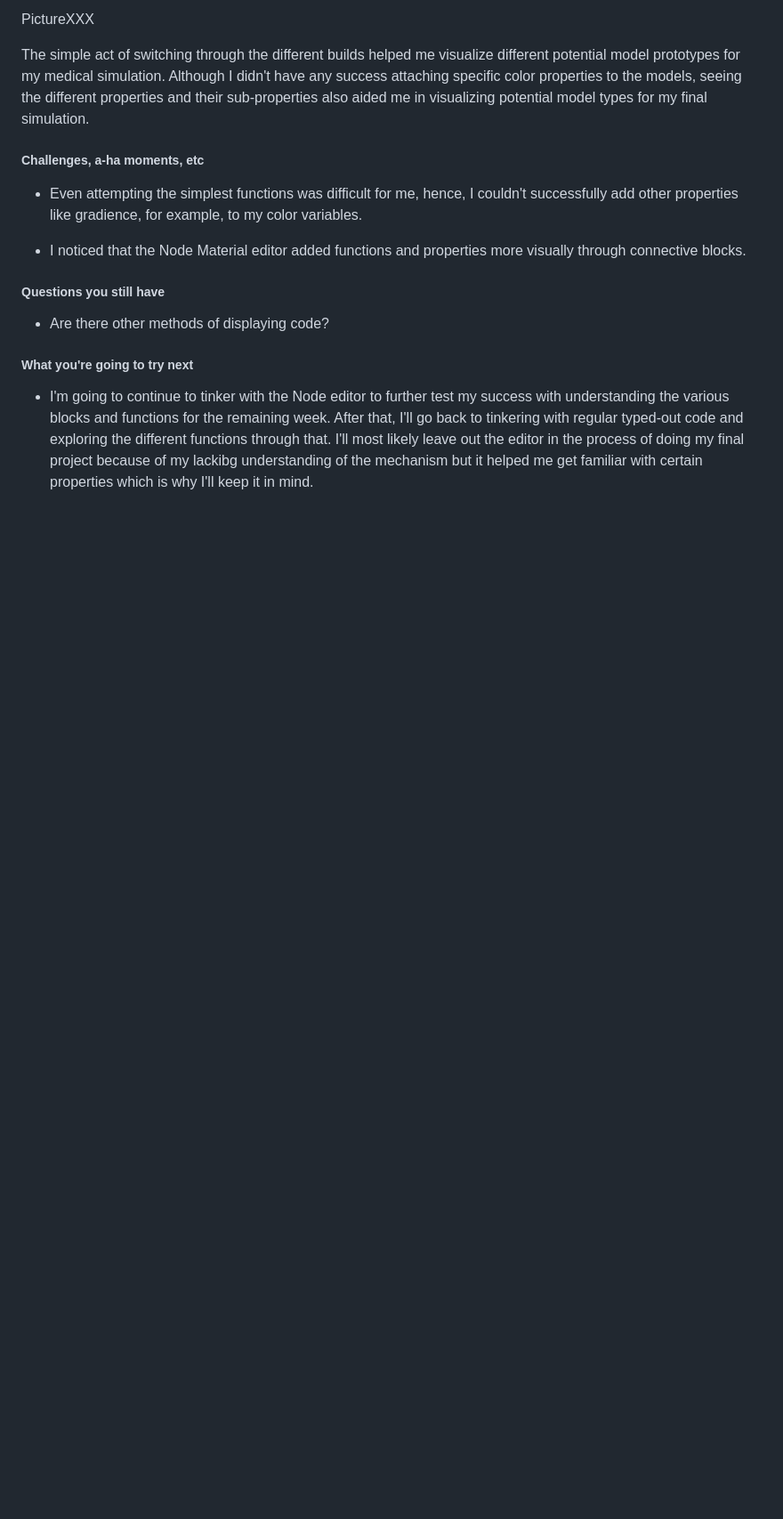
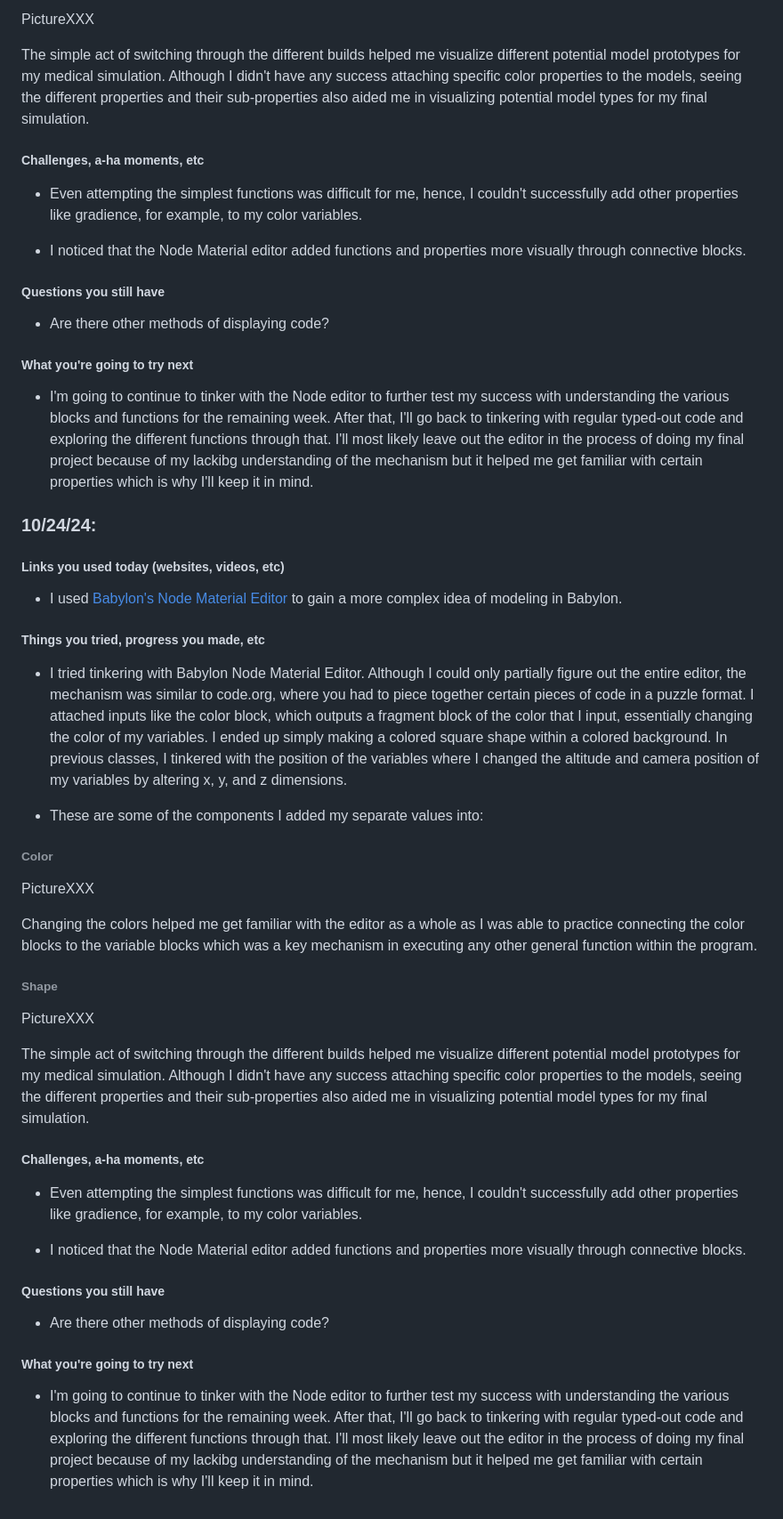
Before and after one commit to michaelaa9578/sep11-freedom-project, a Markdown page: tool/learning-log.md, the part around the change. Shown at 89% size. GitHub-like rendering; blank space fills up the shorter version.

Commit message:
add template

```diff
--- a/tool/learning-log.md
+++ b/tool/learning-log.md
@@ -96,6 +96,44 @@ The simple act of switching through the different builds helped me visualize dif
 
 * I'm going to continue to tinker with the Node editor to further test my success with understanding the various blocks and functions for the remaining week. After that, I'll go back to tinkering with regular typed-out code and exploring the different functions through that. I'll most likely leave out the editor in the process of doing my final project because of my lackibg understanding of the mechanism but it helped me get familiar with certain properties which is why I'll keep it in mind.
 
+### 10/24/24:
+
+##### Links you used today (websites, videos, etc)
+
+* I used [Babylon's Node Material Editor](https://nme.babylonjs.com/) to gain a more complex idea of modeling in Babylon.
+
+##### Things you tried, progress you made, etc
+
+* I tried tinkering with Babylon Node Material Editor. Although I could only partially figure out the entire editor, the mechanism was similar to code.org, where you had to piece together certain pieces of code in a puzzle format. I attached inputs like the color block, which outputs a fragment block of the color that I input, essentially changing the color of my variables. I ended up simply making a colored square shape within a colored background. In previous classes, I tinkered with the position of the variables where I changed the altitude and camera position of my variables by altering x, y, and z dimensions.
+
+* These are some of the components I added my separate values into:
+
+###### Color
+
+PictureXXX
+
+Changing the colors helped me get familiar with the editor as a whole as I was able to practice connecting the color blocks to the variable blocks which was a key mechanism in executing any other general function within the program.
+
+###### Shape
+
+PictureXXX
+
+The simple act of switching through the different builds helped me visualize different potential model prototypes for my medical simulation. Although I didn't have any success attaching specific color properties to the models, seeing the different properties and their sub-properties also aided me in visualizing potential model types for my final simulation.
+
+##### Challenges, a-ha moments, etc
+
+* Even attempting the simplest functions was difficult for me, hence, I couldn't successfully add other properties like gradience, for example, to my color variables.
+
+* I noticed that the Node Material editor added functions and properties more visually through connective blocks.
+
+##### Questions you still have
+
+* Are there other methods of displaying code?
+
+##### What you're going to try next
+
+* I'm going to continue to tinker with the Node editor to further test my success with understanding the various blocks and functions for the remaining week. After that, I'll go back to tinkering with regular typed-out code and exploring the different functions through that. I'll most likely leave out the editor in the process of doing my final project because of my lackibg understanding of the mechanism but it helped me get familiar with certain properties which is why I'll keep it in mind.
+
 
 <!--
 * Links you used today (websites, videos, etc)
```
